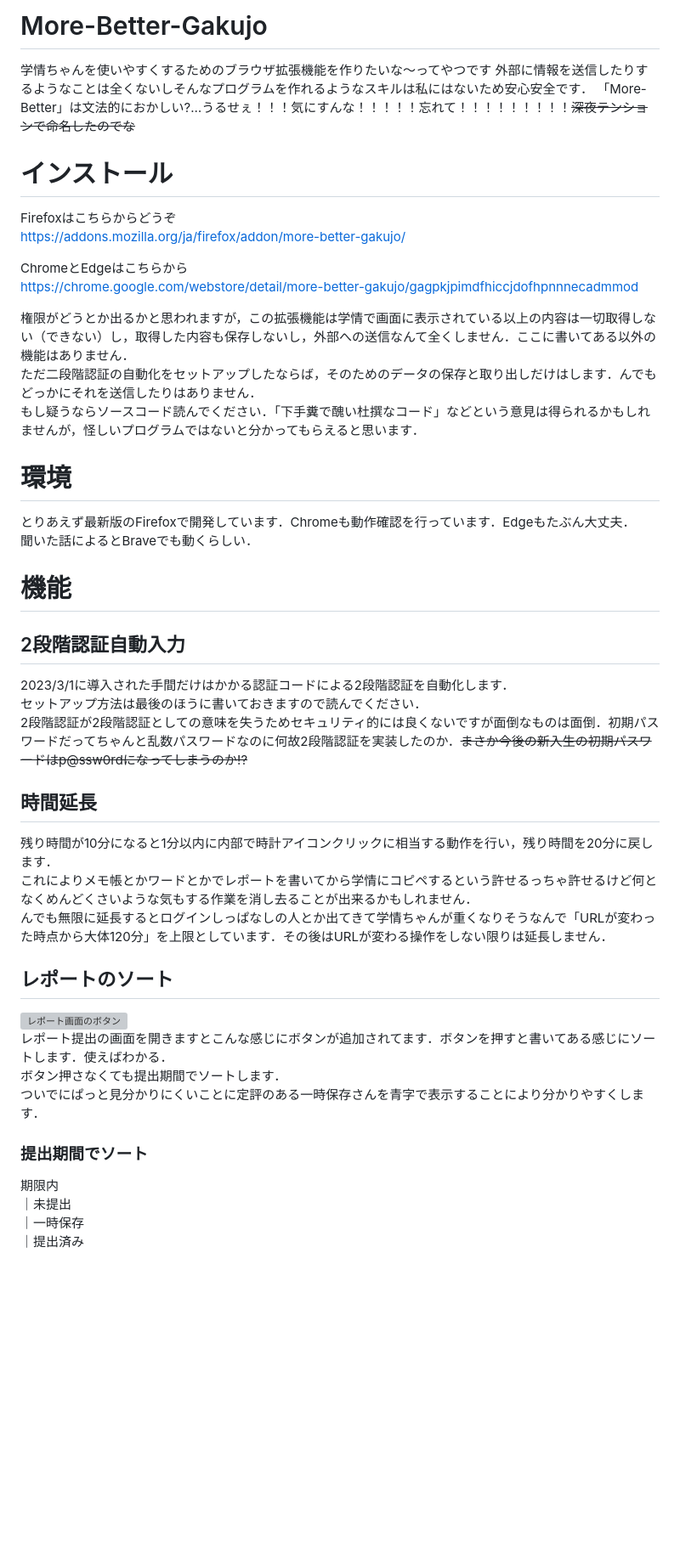
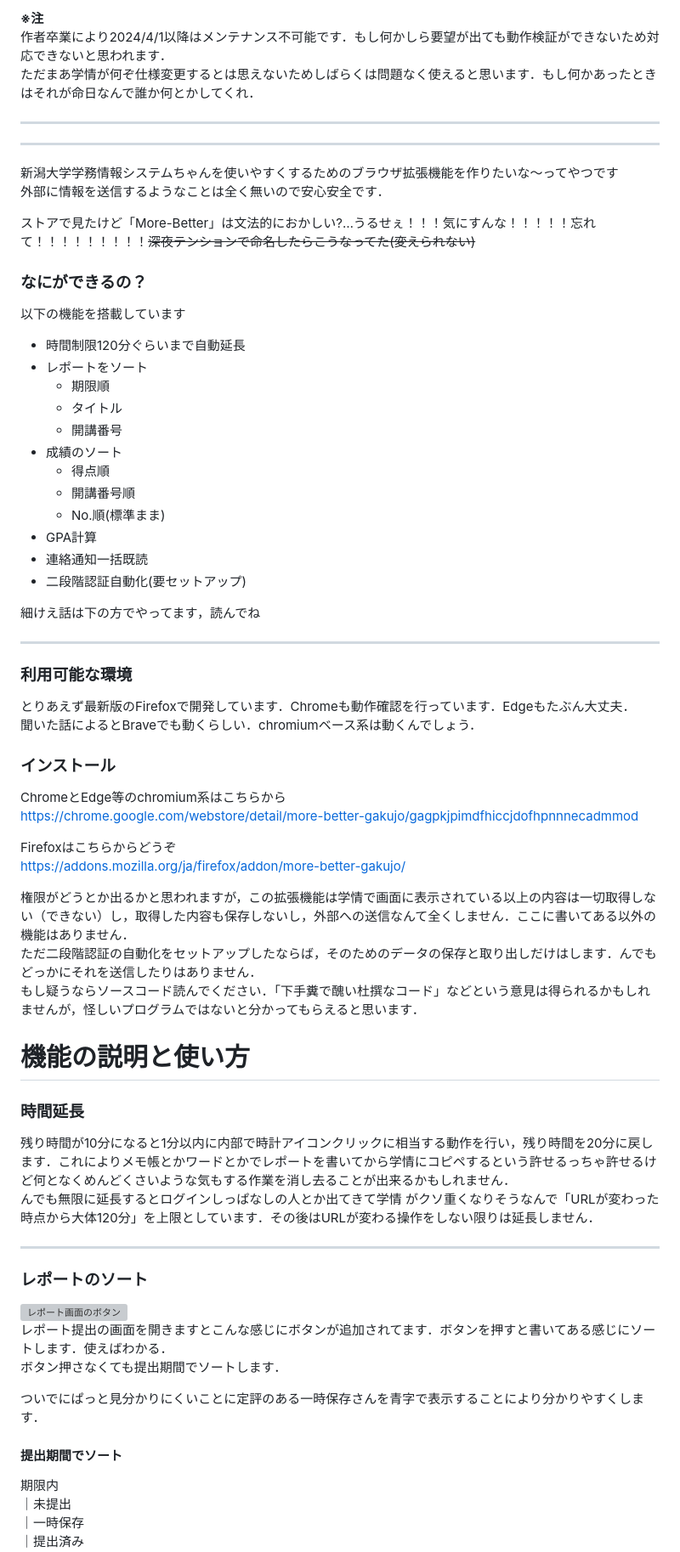
Before and after one commit to yangniao23/gakujo-chan-extender, a Markdown page: README.md, the part around the change printed below. Shown: that part at 85% size. Drawn GitHub-style; blank space fills up the shorter version; grey boxes are pictures that could not be loaded.

```diff
--- a/README.md
+++ b/README.md
@@ -1,43 +1,66 @@
-# More-Better-Gakujo
+**※注**
+作者卒業により2024/4/1以降はメンテナンス不可能です．もし何かしら要望が出ても動作検証ができないため対応できないと思われます．
+ただまあ学情が何ぞ仕様変更するとは思えないためしばらくは問題なく使えると思います．もし何かあったときはそれが命日なんで誰か何とかしてくれ．
 
-学情ちゃんを使いやすくするためのブラウザ拡張機能を作りたいな～ってやつです
-外部に情報を送信したりするようなことは全くないしそんなプログラムを作れるようなスキルは私にはないため安心安全です．
-「More-Better」は文法的におかしい?…うるせぇ！！！気にすんな！！！！！忘れて！！！！！！！！！~~深夜テンションで命名したのでな~~
+---
+---
+新潟大学学務情報システムちゃんを使いやすくするためのブラウザ拡張機能を作りたいな～ってやつです
+外部に情報を送信するようなことは全く無いので安心安全です．
 
-# インストール
+ストアで見たけど「More-Better」は文法的におかしい?…うるせぇ！！！気にすんな！！！！！忘れて！！！！！！！！！~~深夜テンションで命名したらこうなってた(変えられない)~~
+
+
+### なにができるの？
+以下の機能を搭載しています
+- 時間制限120分ぐらいまで自動延長
+- レポートをソート
+    - 期限順
+    - タイトル
+    - 開講番号
+- 成績のソート
+    - 得点順
+    - 開講番号順
+    - No.順(標準まま)
+- GPA計算
+- 連絡通知一括既読
+- 二段階認証自動化(要セットアップ)
+
+細けえ話は下の方でやってます，読んでね
+
+---
+
+### 利用可能な環境
+とりあえず最新版のFirefoxで開発しています．Chromeも動作確認を行っています．Edgeもたぶん大丈夫．
+聞いた話によるとBraveでも動くらしい．chromiumベース系は動くんでしょう．
+
+### インストール
+ChromeとEdge等のchromium系はこちらから
+https://chrome.google.com/webstore/detail/more-better-gakujo/gagpkjpimdfhiccjdofhpnnnecadmmod
+
 Firefoxはこちらからどうぞ
 https://addons.mozilla.org/ja/firefox/addon/more-better-gakujo/
-
-ChromeとEdgeはこちらから
-https://chrome.google.com/webstore/detail/more-better-gakujo/gagpkjpimdfhiccjdofhpnnnecadmmod
 
 権限がどうとか出るかと思われますが，この拡張機能は学情で画面に表示されている以上の内容は一切取得しない（できない）し，取得した内容も保存しないし，外部への送信なんて全くしません．ここに書いてある以外の機能はありません．
 ただ二段階認証の自動化をセットアップしたならば，そのためのデータの保存と取り出しだけはします．んでもどっかにそれを送信したりはありません．
 もし疑うならソースコード読んでください．「下手糞で醜い杜撰なコード」などという意見は得られるかもしれませんが，怪しいプログラムではないと分かってもらえると思います．
 
-# 環境
-とりあえず最新版のFirefoxで開発しています．Chromeも動作確認を行っています．Edgeもたぶん大丈夫．
-聞いた話によるとBraveでも動くらしい．
 
-# 機能
+# 機能の説明と使い方
 
-## 2段階認証自動入力
-2023/3/1に導入された手間だけはかかる認証コードによる2段階認証を自動化します．
-セットアップ方法は最後のほうに書いておきますので読んでください．
-2段階認証が2段階認証としての意味を失うためセキュリティ的には良くないですが面倒なものは面倒．初期パスワードだってちゃんと乱数パスワードなのに何故2段階認証を実装したのか．~~まさか今後の新入生の初期パスワードはp@ssw0rdになってしまうのか!?~~
+### 時間延長
+残り時間が10分になると1分以内に内部で時計アイコンクリックに相当する動作を行い，残り時間を20分に戻します．これによりメモ帳とかワードとかでレポートを書いてから学情にコピペするという許せるっちゃ許せるけど何となくめんどくさいような気もする作業を消し去ることが出来るかもしれません．
+んでも無限に延長するとログインしっぱなしの人とか出てきて学情
+がクソ重くなりそうなんで「URLが変わった時点から大体120分」を上限としています．その後はURLが変わる操作をしない限りは延長しません．
 
-## 時間延長
-残り時間が10分になると1分以内に内部で時計アイコンクリックに相当する動作を行い，残り時間を20分に戻します．
-これによりメモ帳とかワードとかでレポートを書いてから学情にコピペするという許せるっちゃ許せるけど何となくめんどくさいような気もする作業を消し去ることが出来るかもしれません．
-んでも無限に延長するとログインしっぱなしの人とか出てきて学情ちゃんが重くなりそうなんで「URLが変わった時点から大体120分」を上限としています．その後はURLが変わる操作をしない限りは延長しません．
+---
 
-
-## レポートのソート
+### レポートのソート
 ![レポート画面のボタン](https://github.com/koji-genba/gakujo-chan-extender/blob/Readme_images/report_firefox.png?raw=true)
 レポート提出の画面を開きますとこんな感じにボタンが追加されてます．ボタンを押すと書いてある感じにソートします．使えばわかる．
 ボタン押さなくても提出期間でソートします．
+
 ついでにぱっと見分かりにくいことに定評のある一時保存さんを青字で表示することにより分かりやすくします．
-### 提出期間でソート
+#### 提出期間でソート
 期限内
 ｜未提出
 ｜一時保存
```
Also changed, not shown: other parts of README.md (+38 -40 lines).
